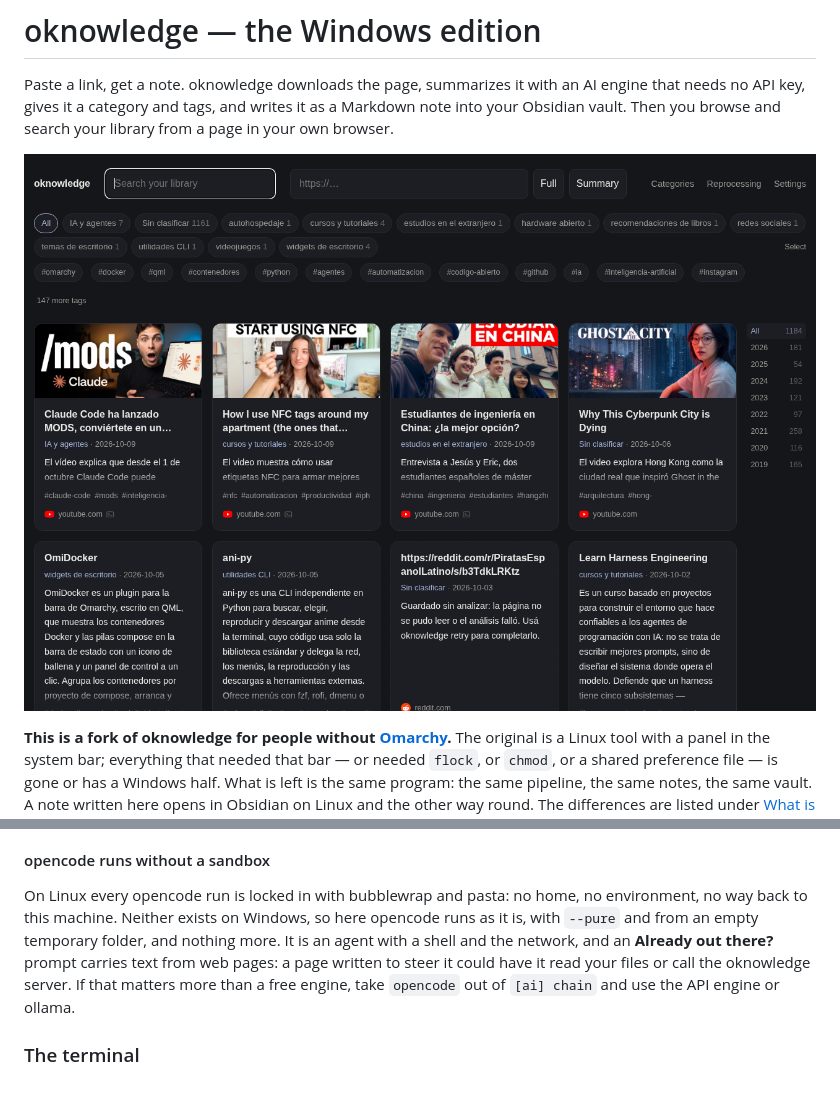
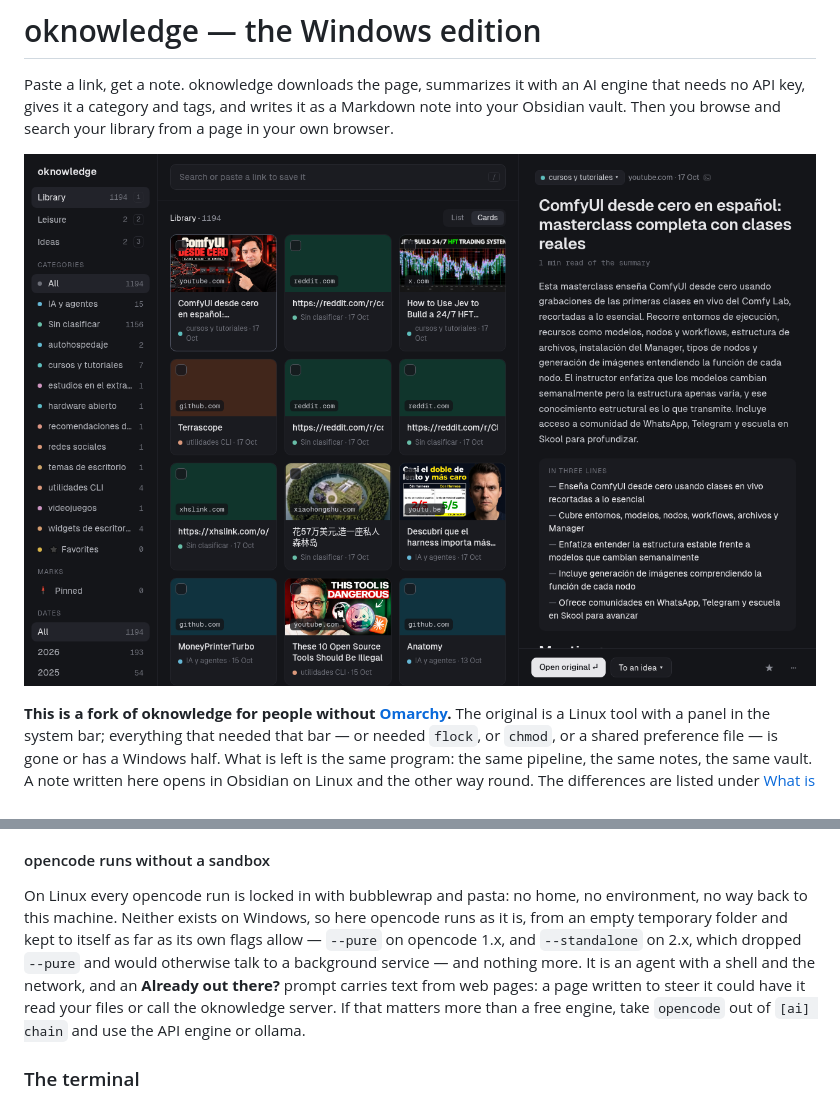
Before and after one commit to FerC10110/oknowledge-win, a Markdown page: README.md, 2 parts joined by grey strips. GitHub-like rendering; pictures changed too: preview.png.

```diff
--- a/README.md
+++ b/README.md
@@ -221,8 +317,10 @@ Asking again replaces that section only. Your text is never touched.
 
 On Linux every opencode run is locked in with bubblewrap and pasta: no home,
 no environment, no way back to this machine. Neither exists on Windows, so
-here opencode runs as it is, with `--pure` and from an empty temporary
-folder, and nothing more. It is an agent with a shell and the network, and
+here opencode runs as it is, from an empty temporary folder and kept to
+itself as far as its own flags allow — `--pure` on opencode 1.x, and
+`--standalone` on 2.x, which dropped `--pure` and would otherwise talk to a
+background service — and nothing more. It is an agent with a shell and the network, and
 an **Already out there?** prompt carries text from web pages: a page written
 to steer it could have it read your files or call the oknowledge server. If
 that matters more than a free engine, take `opencode` out of `[ai] chain`
```
Also changed, not shown: other parts of README.md (+120 -21 lines), 1 other file.
